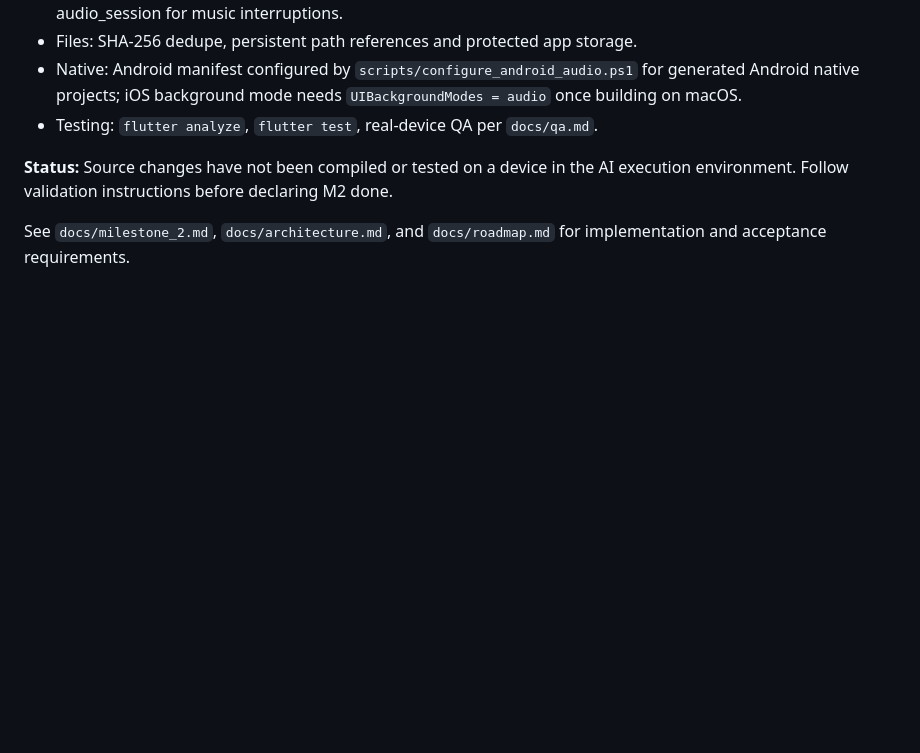
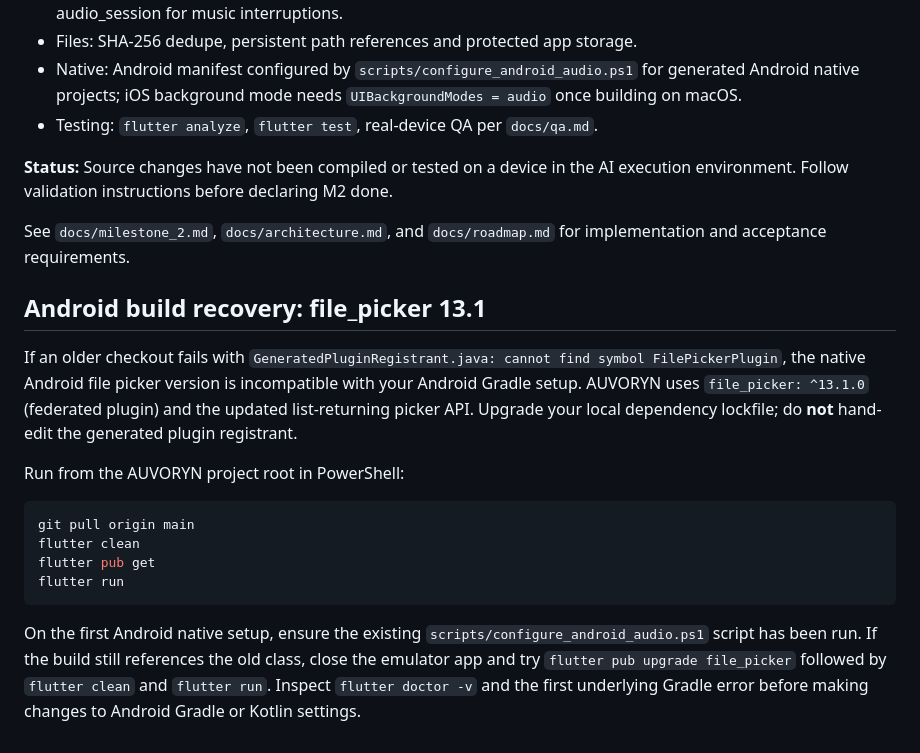
Before and after one commit to markbrian-hue/AUVORYN, a Markdown page: README.md, the part around the change. GitHub-like rendering; blank space fills up the shorter version.

Commit message:
docs: add Android file picker build recovery steps

````diff
--- a/README.md
+++ b/README.md
@@ -49,3 +49,18 @@ Tap any song for the full player. Use its action menu to favorite it or add it t
 **Status:** Source changes have not been compiled or tested on a device in the AI execution environment. Follow validation instructions before declaring M2 done.
 
 See `docs/milestone_2.md`, `docs/architecture.md`, and `docs/roadmap.md` for implementation and acceptance requirements.
+
+## Android build recovery: file_picker 13.1
+
+If an older checkout fails with `GeneratedPluginRegistrant.java: cannot find symbol FilePickerPlugin`, the native Android file picker version is incompatible with your Android Gradle setup. AUVORYN uses `file_picker: ^13.1.0` (federated plugin) and the updated list-returning picker API. Upgrade your local dependency lockfile; do **not** hand-edit the generated plugin registrant.
+
+Run from the AUVORYN project root in PowerShell:
+
+```powershell
+git pull origin main
+flutter clean
+flutter pub get
+flutter run
+```
+
+On the first Android native setup, ensure the existing `scripts/configure_android_audio.ps1` script has been run. If the build still references the old class, close the emulator app and try `flutter pub upgrade file_picker` followed by `flutter clean` and `flutter run`. Inspect `flutter doctor -v` and the first underlying Gradle error before making changes to Android Gradle or Kotlin settings.
````
